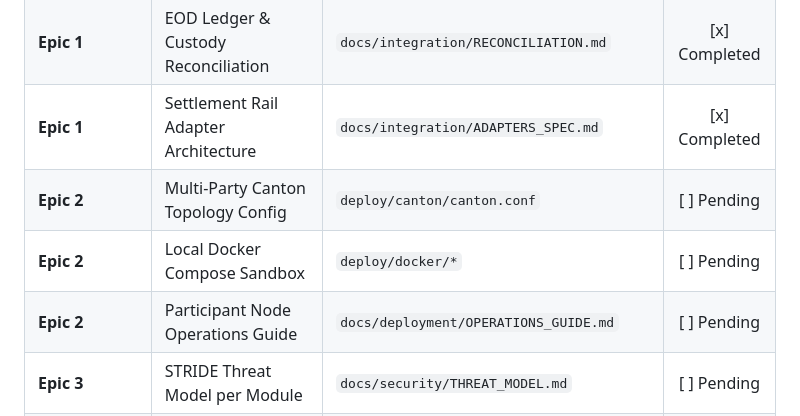
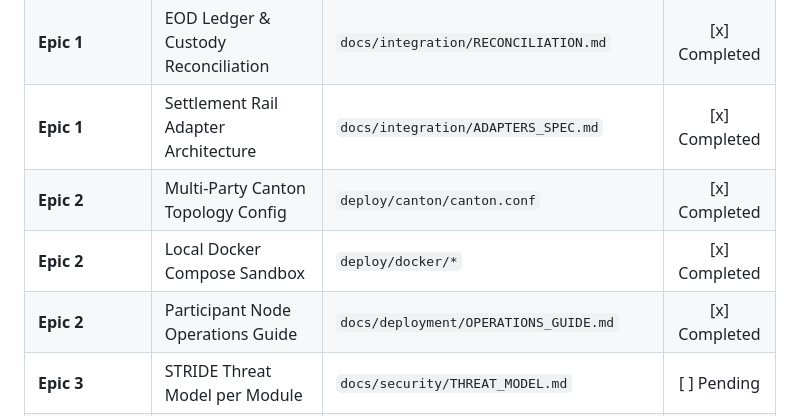
Before and after one commit to Aryaverse/aryafi-core, a Markdown page: docs/ROADMAP.md, the part around the change. Drawn GitHub-style.

Commit message:
docs(roadmap): update Epic 2 status to completed in tracking matrix

```diff
--- a/docs/ROADMAP.md
+++ b/docs/ROADMAP.md
@@ -204,9 +204,9 @@ Final compiler hardening, automated CI packaging, and formal release governance.
 | **Epic 1** | Canton Ledger API Client Specification | `docs/integration/LEDGER_API_CLIENT.md` | [x] Completed |
 | **Epic 1** | EOD Ledger & Custody Reconciliation | `docs/integration/RECONCILIATION.md` | [x] Completed |
 | **Epic 1** | Settlement Rail Adapter Architecture | `docs/integration/ADAPTERS_SPEC.md` | [x] Completed |
-| **Epic 2** | Multi-Party Canton Topology Config | `deploy/canton/canton.conf` | [ ] Pending |
-| **Epic 2** | Local Docker Compose Sandbox | `deploy/docker/*` | [ ] Pending |
-| **Epic 2** | Participant Node Operations Guide | `docs/deployment/OPERATIONS_GUIDE.md` | [ ] Pending |
+| **Epic 2** | Multi-Party Canton Topology Config | `deploy/canton/canton.conf` | [x] Completed |
+| **Epic 2** | Local Docker Compose Sandbox | `deploy/docker/*` | [x] Completed |
+| **Epic 2** | Participant Node Operations Guide | `docs/deployment/OPERATIONS_GUIDE.md` | [x] Completed |
 | **Epic 3** | STRIDE Threat Model per Module | `docs/security/THREAT_MODEL.md` | [ ] Pending |
 | **Epic 3** | Contract Authorization Matrix | `docs/security/AUTHORIZATION_MATRIX.md` | [ ] Pending |
 | **Epic 3** | Independent Audit Preparation Dossier | `docs/security/AUDIT_DOSSIER.md` | [ ] Pending |
```
